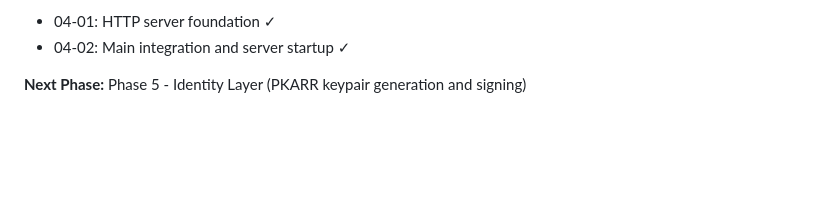
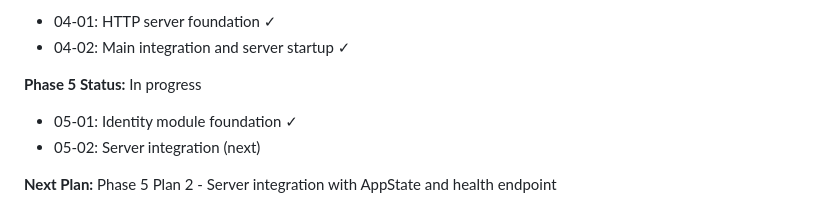
Before and after one commit to johnzilla/3goodsources, a Markdown page: .planning/STATE.md, the part around one of its changes. Rendered like a GitHub page; blank space fills up the shorter version.

```diff
--- a/.planning/STATE.md
+++ b/.planning/STATE.md
@@ -113,4 +117,8 @@ Resume file: None
 - 04-01: HTTP server foundation ✓
 - 04-02: Main integration and server startup ✓
 
-**Next Phase:** Phase 5 - Identity Layer (PKARR keypair generation and signing)
+**Phase 5 Status:** In progress
+- 05-01: Identity module foundation ✓
+- 05-02: Server integration (next)
+
+**Next Plan:** Phase 5 Plan 2 - Server integration with AppState and health endpoint
```
Also changed, not shown: other parts of .planning/STATE.md (+18 -14 lines), 1 other file.
